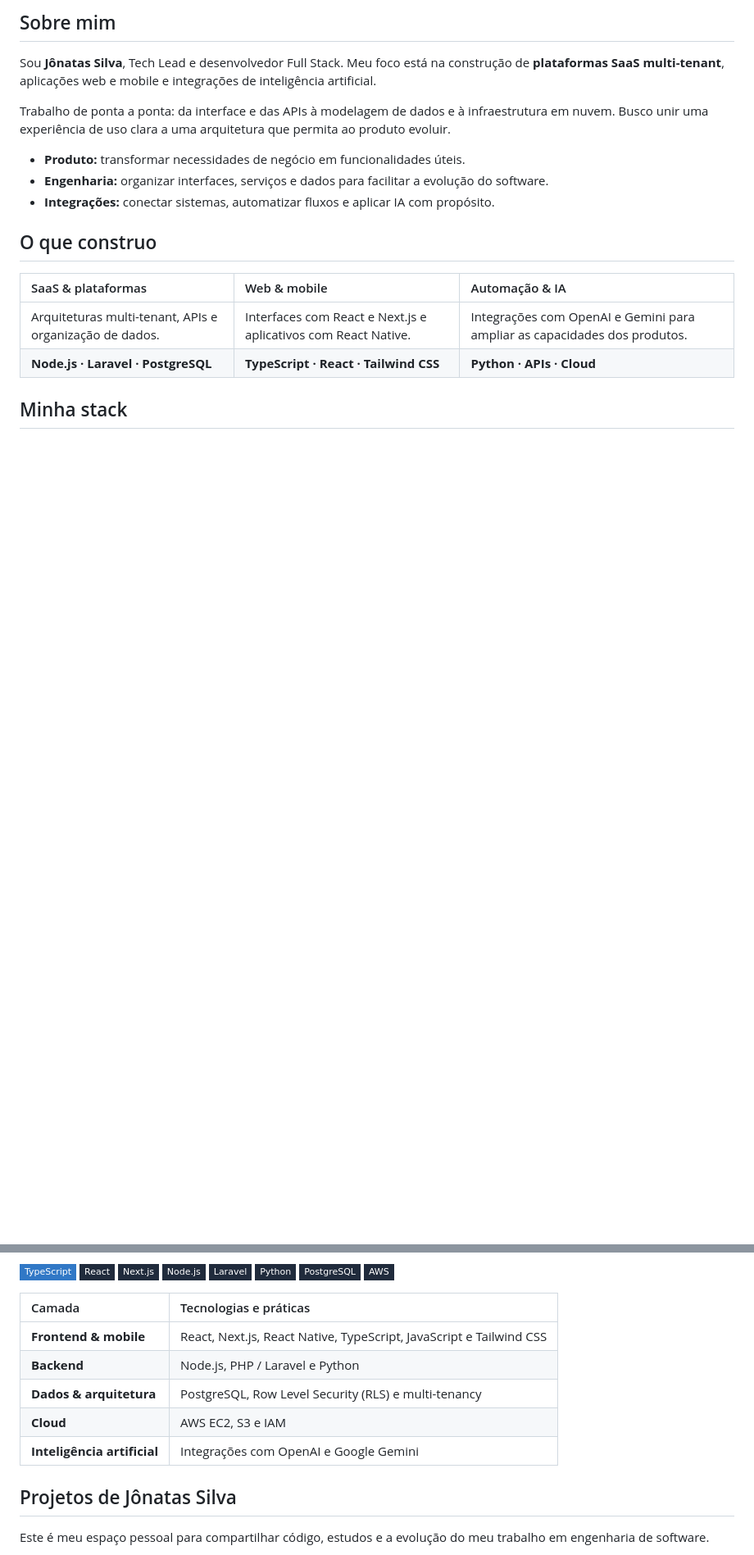
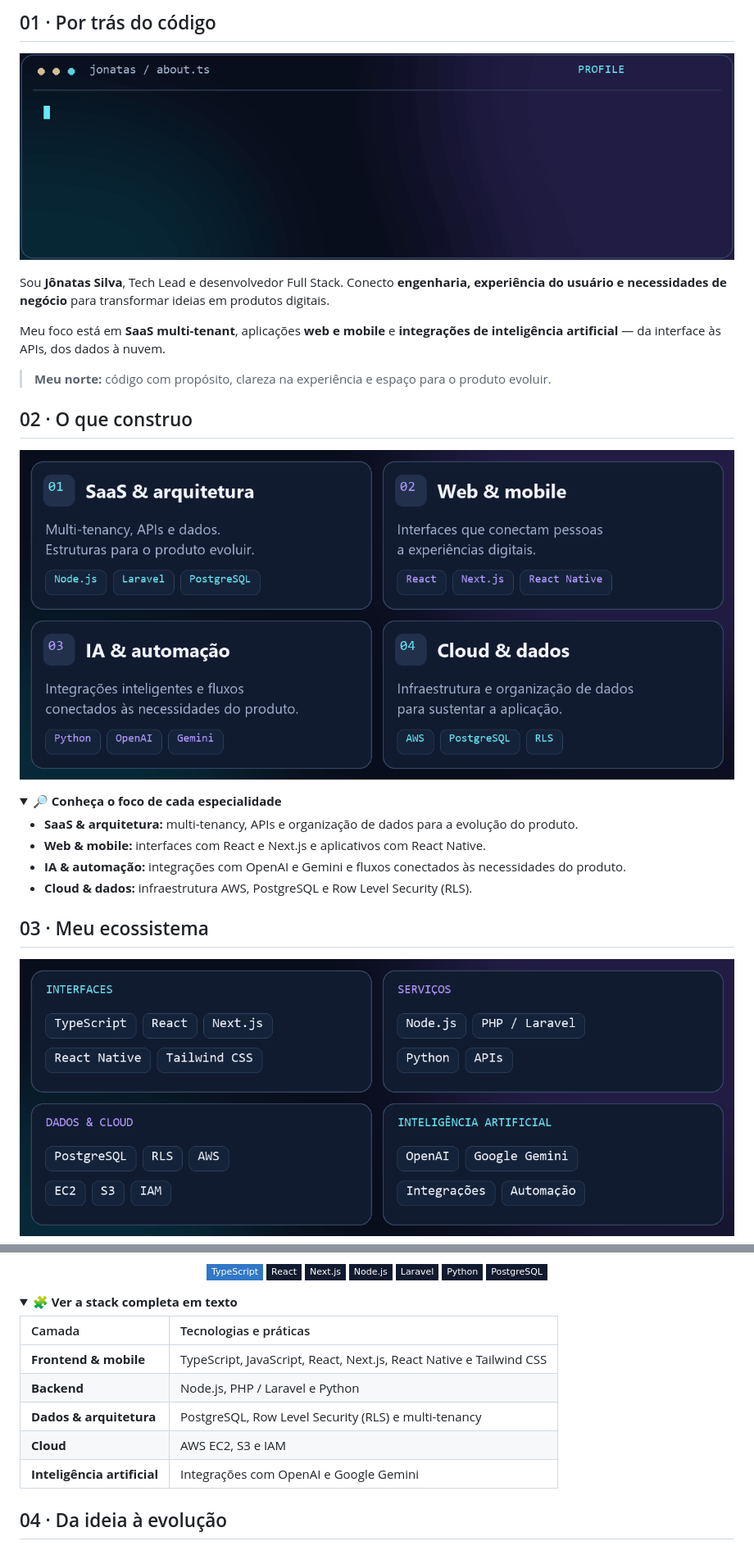
Before and after one commit to fel124/fel124, a Markdown page: README.md, 2 parts joined by grey strips. Shown at 82% size. Rendered like a GitHub page; pictures changed too: expertise.png (added), jonatas-terminal.gif (added), stack.png (added); folded sections open; badges without logos; blank space fills up the shorter version.

```diff
--- a/README.md
+++ b/README.md
@@ -16,21 +20,29 @@
 
-## Sobre mim
+## 01 · Por trás do código
 
-Sou **Jônatas Silva**, Tech Lead e desenvolvedor Full Stack. Meu foco está na construção de **plataformas SaaS multi-tenant**, aplicações web e mobile e integrações de inteligência artificial.
+<p><img src="./jonatas-terminal.gif" width="100%" alt="Terminal animado: Jônatas Silva, Tech Lead e Full Stack Engineer. Foco em SaaS, web, mobile e IA, da arquitetura à experiência do usuário." /></p>
 
-Trabalho de ponta a ponta: da interface e das APIs à modelagem de dados e à infraestrutura em nuvem. Busco unir uma experiência de uso clara a uma arquitetura que permita ao produto evoluir.
+Sou **Jônatas Silva**, Tech Lead e desenvolvedor Full Stack. Conecto **engenharia, experiência do usuário e necessidades de negócio** para transformar ideias em produtos digitais.
 
-- **Produto:** transformar necessidades de negócio em funcionalidades úteis.
-- **Engenharia:** organizar interfaces, serviços e dados para facilitar a evolução do software.
-- **Integrações:** conectar sistemas, automatizar fluxos e aplicar IA com propósito.
+Meu foco está em **SaaS multi-tenant**, aplicações **web e mobile** e **integrações de inteligência artificial** — da interface às APIs, dos dados à nuvem.
 
-## O que construo
+> **Meu norte:** código com propósito, clareza na experiência e espaço para o produto evoluir.
 
-| SaaS & plataformas | Web & mobile | Automação & IA |
-| :--- | :--- | :--- |
-| Arquiteturas multi-tenant, APIs e organização de dados. | Interfaces com React e Next.js e aplicativos com React Native. | Integrações com OpenAI e Gemini para ampliar as capacidades dos produtos. |
-| **Node.js · Laravel · PostgreSQL** | **TypeScript · React · Tailwind CSS** | **Python · APIs · Cloud** |
+## 02 · O que construo
 
-## Minha stack
+<p><img src="./expertise.png" width="100%" alt="Quatro especialidades de Jônatas Silva: SaaS e arquitetura; web e mobile; IA e automação; cloud e dados. Tecnologias: Node.js, Laravel, PostgreSQL, React, Next.js, React Native, Python, OpenAI, Gemini e AWS." /></p>
 
-<p>
+<details>
+<summary><strong>🔎 Conheça o foco de cada especialidade</strong></summary>
+
+- **SaaS & arquitetura:** multi-tenancy, APIs e organização de dados para a evolução do produto.
+- **Web & mobile:** interfaces com React e Next.js e aplicativos com React Native.
+- **IA & automação:** integrações com OpenAI e Gemini e fluxos conectados às necessidades do produto.
+- **Cloud & dados:** infraestrutura AWS, PostgreSQL e Row Level Security (RLS).
+
+</details>
+
+## 03 · Meu ecossistema
+
+<p><img src="./stack.png" width="100%" alt="Stack: TypeScript, React, Next.js, React Native e Tailwind CSS; Node.js, PHP, Laravel e Python; PostgreSQL, RLS e AWS EC2, S3 e IAM; OpenAI e Google Gemini." /></p>
+
@@ -37,22 +50,24 @@ Trabalho de ponta a ponta: da interface e das APIs à modelagem de dados e à in
   <img src="https://img.shields.io/badge/TypeScript-3178C6?style=flat-square&amp;logo=typescript&amp;logoColor=white" alt="TypeScript" />
-  <img src="https://img.shields.io/badge/React-202B3C?style=flat-square&amp;logo=react&amp;logoColor=61DAFB" alt="React" />
-  <img src="https://img.shields.io/badge/Next.js-202B3C?style=flat-square&amp;logo=nextdotjs&amp;logoColor=white" alt="Next.js" />
-  <img src="https://img.shields.io/badge/Node.js-202B3C?style=flat-square&amp;logo=nodedotjs&amp;logoColor=5FA04E" alt="Node.js" />
-  <img src="https://img.shields.io/badge/Laravel-202B3C?style=flat-square&amp;logo=laravel&amp;logoColor=FF2D20" alt="Laravel" />
-  <img src="https://img.shields.io/badge/Python-202B3C?style=flat-square&amp;logo=python&amp;logoColor=FACC15" alt="Python" />
-  <img src="https://img.shields.io/badge/PostgreSQL-202B3C?style=flat-square&amp;logo=postgresql&amp;logoColor=90C4E4" alt="PostgreSQL" />
-  <img src="https://img.shields.io/badge/AWS-202B3C?style=flat-square" alt="AWS" />
+  <img src="https://img.shields.io/badge/React-111B30?style=flat-square&amp;logo=react&amp;logoColor=69E8F5" alt="React" />
+  <img src="https://img.shields.io/badge/Next.js-111B30?style=flat-square&amp;logo=nextdotjs&amp;logoColor=white" alt="Next.js" />
+  <img src="https://img.shields.io/badge/Node.js-111B30?style=flat-square&amp;logo=nodedotjs&amp;logoColor=6EE7B7" alt="Node.js" />
+  <img src="https://img.shields.io/badge/Laravel-111B30?style=flat-square&amp;logo=laravel&amp;logoColor=FB7185" alt="Laravel" />
+  <img src="https://img.shields.io/badge/Python-111B30?style=flat-square&amp;logo=python&amp;logoColor=FACC15" alt="Python" />
+  <img src="https://img.shields.io/badge/PostgreSQL-111B30?style=flat-square&amp;logo=postgresql&amp;logoColor=B59AFF" alt="PostgreSQL" />
 </p>
+
+<details>
+<summary><strong>🧩 Ver a stack completa em texto</strong></summary>
 
 | Camada | Tecnologias e práticas |
 | :--- | :--- |
-| **Frontend & mobile** | React, Next.js, React Native, TypeScript, JavaScript e Tailwind CSS |
+| **Frontend & mobile** | TypeScript, JavaScript, React, Next.js, React Native e Tailwind CSS |
 | **Backend** | Node.js, PHP / Laravel e Python |
 | **Dados & arquitetura** | PostgreSQL, Row Level Security (RLS) e multi-tenancy |
 | **Cloud** | AWS EC2, S3 e IAM |
 | **Inteligência artificial** | Integrações com OpenAI e Google Gemini |
 
-## Projetos de Jônatas Silva
+</details>
 
-Este é meu espaço pessoal para compartilhar código, estudos e a evolução do meu trabalho em engenharia de software.
+## 04 · Da ideia à evolução
 
```
Also changed, not shown: other parts of README.md (+43 -15 lines), connect.png (added), jonatas-hero.gif (added), workflow.gif (added).
